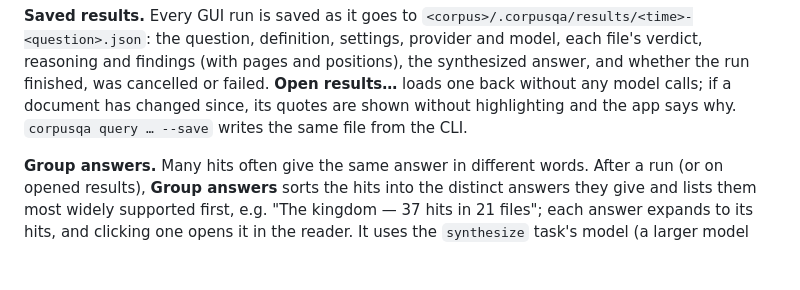
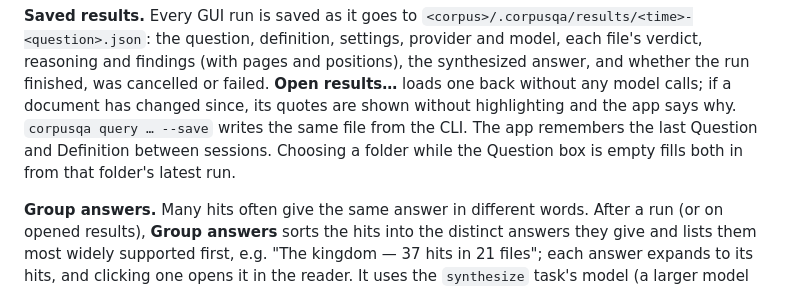
Before and after one commit to StephenGenusa/corpusqa, a Markdown page: README.md, the part around the change. Drawn GitHub-style; blank space fills up the shorter version.

```diff
--- a/README.md
+++ b/README.md
@@ -85,6 +85,8 @@ pages and positions), the synthesized answer, and whether the run finished, was
 cancelled or failed. **Open results…** loads one back without any model calls;
 if a document has changed since, its quotes are shown without highlighting and
 the app says why. `corpusqa query … --save` writes the same file from the CLI.
+The app remembers the last Question and Definition between sessions. Choosing a
+folder while the Question box is empty fills both in from that folder's latest run.
 
 **Group answers.** Many hits often give the same answer in different words. After a
 run (or on opened results), **Group answers** sorts the hits into the distinct answers
```
Also changed, not shown: packaging/README.md (+10 -0 lines), gui/assets/icon.png (added), 11 other files.
